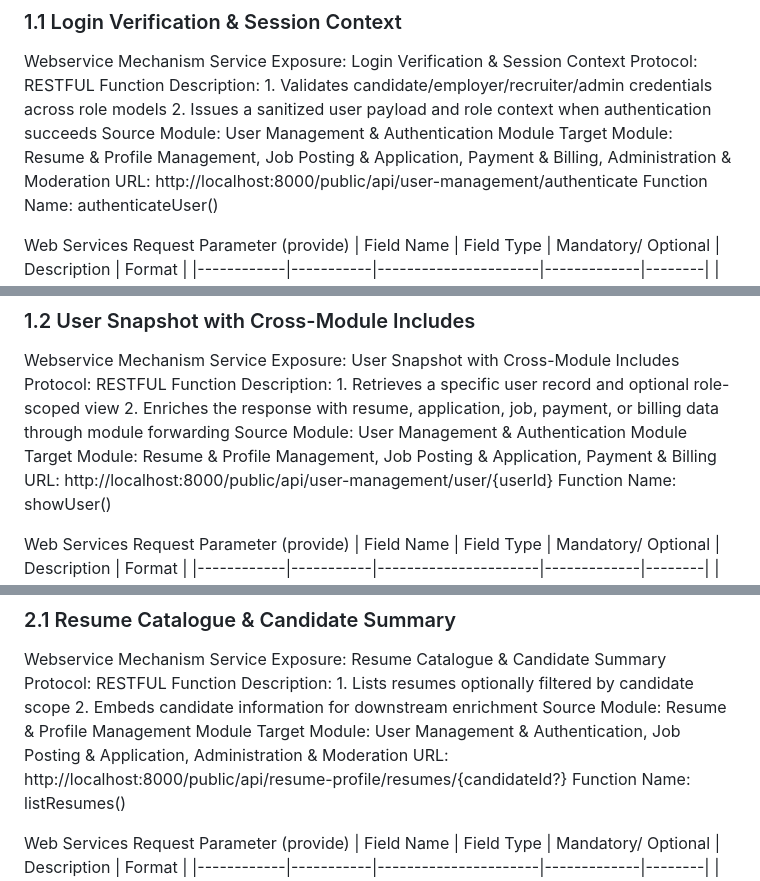
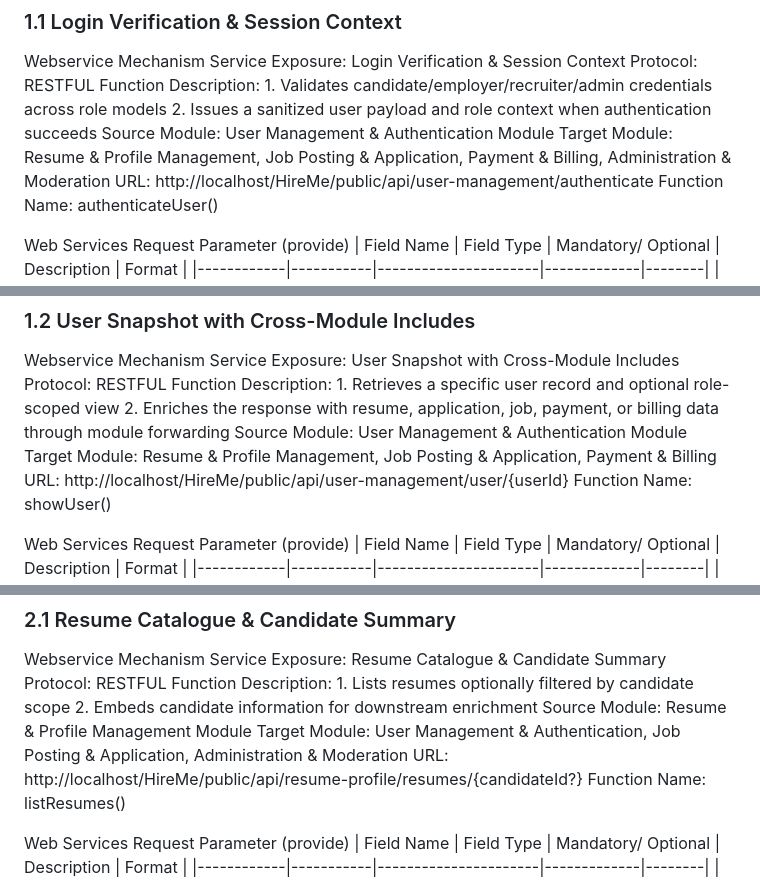
Before and after one commit to Brian-C69/HireMe, a Markdown page: api.md, 3 parts joined by grey strips. GitHub-like rendering.

```diff
--- a/api.md
+++ b/api.md
@@ -14,7 +14,7 @@ Protocol: RESTFUL
 Function Description: 1. Validates candidate/employer/recruiter/admin credentials across role models 2. Issues a sanitized user payload and role context when authentication succeeds
 Source Module: User Management & Authentication Module
 Target Module: Resume & Profile Management, Job Posting & Application, Payment & Billing, Administration & Moderation
-URL: http://localhost:8000/public/api/user-management/authenticate
+URL: http://localhost/HireMe/public/api/user-management/authenticate
 Function Name: authenticateUser()
 
 Web Services Request Parameter (provide)
@@ -40,7 +40,7 @@ Protocol: RESTFUL
 Function Description: 1. Retrieves a specific user record and optional role-scoped view 2. Enriches the response with resume, application, job, payment, or billing data through module forwarding
 Source Module: User Management & Authentication Module
 Target Module: Resume & Profile Management, Job Posting & Application, Payment & Billing
-URL: http://localhost:8000/public/api/user-management/user/{userId}
+URL: http://localhost/HireMe/public/api/user-management/user/{userId}
 Function Name: showUser()
 
 Web Services Request Parameter (provide)
@@ -76,7 +76,7 @@ Protocol: RESTFUL
 Function Description: 1. Lists resumes optionally filtered by candidate scope 2. Embeds candidate information for downstream enrichment
 Source Module: Resume & Profile Management Module
 Target Module: User Management & Authentication, Job Posting & Application, Administration & Moderation
-URL: http://localhost:8000/public/api/resume-profile/resumes/{candidateId?}
+URL: http://localhost/HireMe/public/api/resume-profile/resumes/{candidateId?}
 Function Name: listResumes()
 
 Web Services Request Parameter (provide)
```
Also changed, not shown: other parts of api.md (+7 -7 lines).
